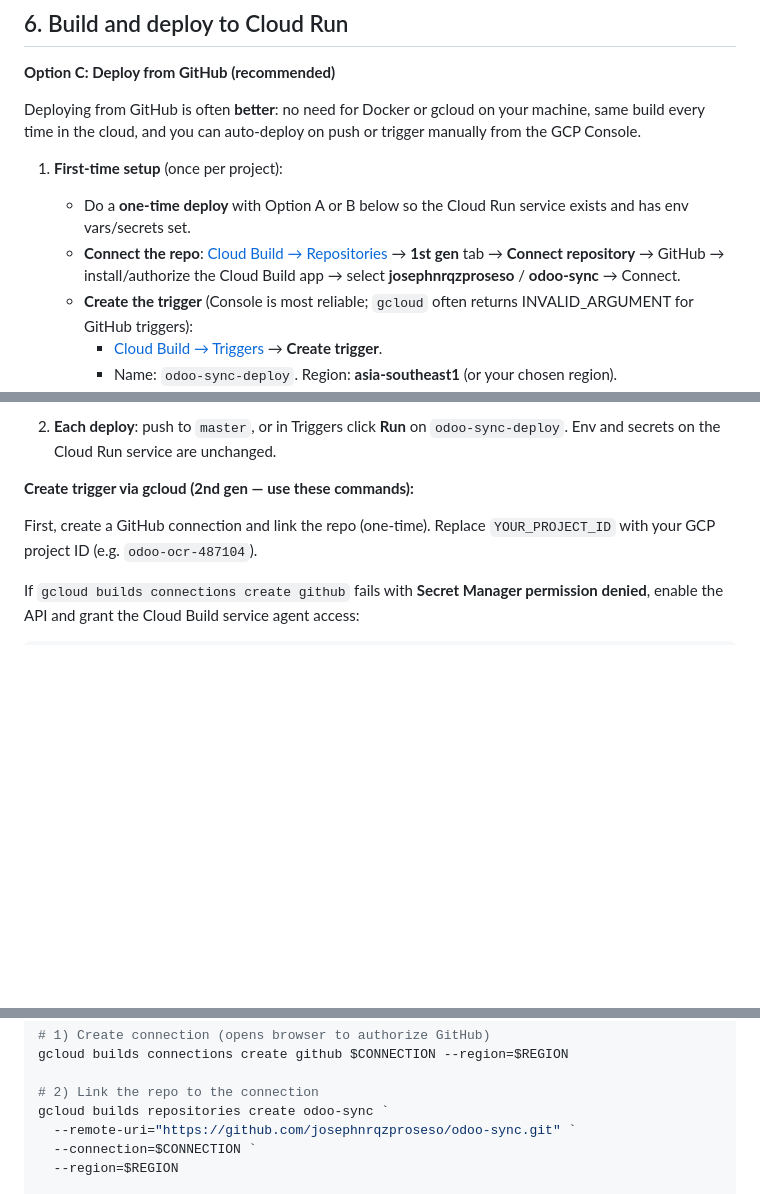
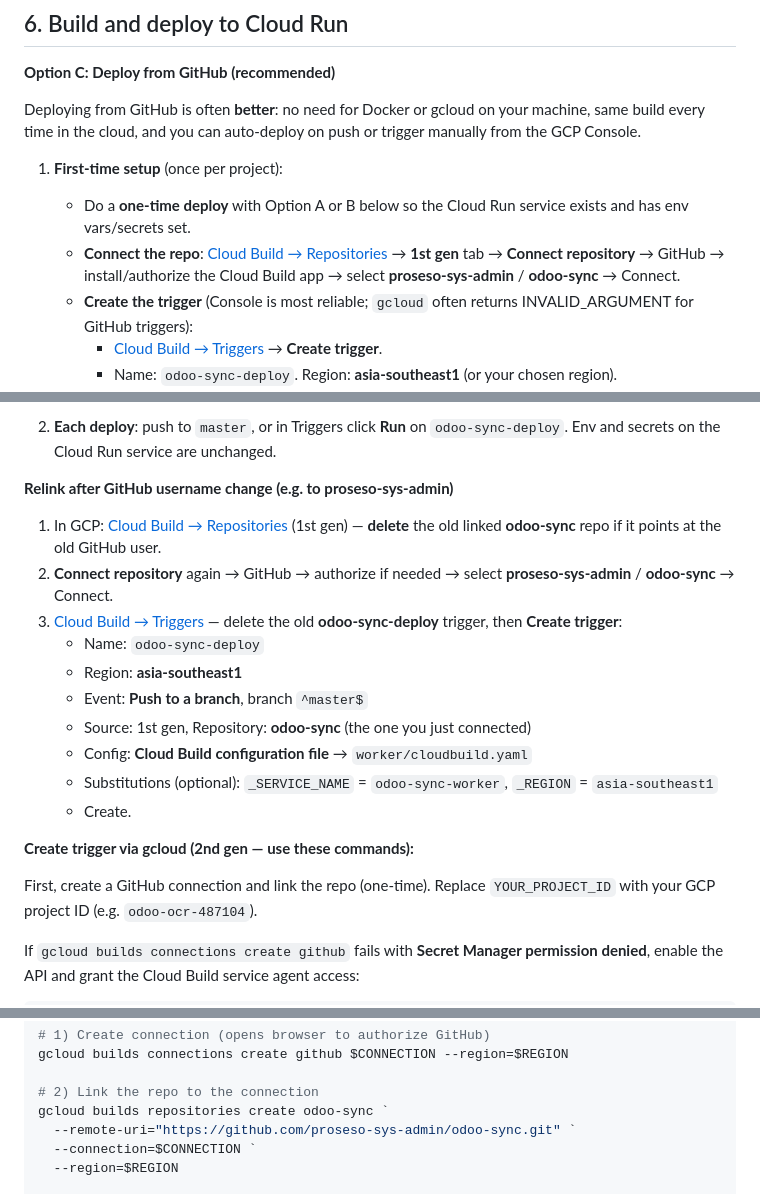
Before and after one commit to proseso-sys-admin/odoo-sync, a Markdown page: worker/SETUP-GCP.md, 3 parts joined by grey strips. Drawn GitHub-style; blank space fills up the shorter version.

Commit message:
SETUP-GCP: proseso-sys-admin repo, relink and gcloud PATH notes
Co-authored-by: Cursor <cursoragent@cursor.com>

```diff
--- a/worker/SETUP-GCP.md
+++ b/worker/SETUP-GCP.md
@@ -109,7 +109,7 @@ Deploying from GitHub is often **better**: no need for Docker or gcloud on your
 
 1. **First-time setup** (once per project):
    - Do a **one-time deploy** with Option A or B below so the Cloud Run service exists and has env vars/secrets set.
-   - **Connect the repo**: [Cloud Build → Repositories](https://console.cloud.google.com/cloud-build/repositories) → **1st gen** tab → **Connect repository** → GitHub → install/authorize the Cloud Build app → select **josephnrqzproseso** / **odoo-sync** → Connect.
+   - **Connect the repo**: [Cloud Build → Repositories](https://console.cloud.google.com/cloud-build/repositories) → **1st gen** tab → **Connect repository** → GitHub → install/authorize the Cloud Build app → select **proseso-sys-admin** / **odoo-sync** → Connect.
    - **Create the trigger** (Console is most reliable; `gcloud` often returns INVALID_ARGUMENT for GitHub triggers):
      - [Cloud Build → Triggers](https://console.cloud.google.com/cloud-build/triggers) → **Create trigger**.
      - Name: `odoo-sync-deploy`. Region: **asia-southeast1** (or your chosen region).
@@ -121,6 +121,19 @@ Deploying from GitHub is often **better**: no need for Docker or gcloud on your
    - Ensure the Artifact Registry repo exists (Option B step) and the Cloud Build service account can push images and deploy to Cloud Run.
 
 2. **Each deploy**: push to `master`, or in Triggers click **Run** on `odoo-sync-deploy`. Env and secrets on the Cloud Run service are unchanged.
+
+**Relink after GitHub username change (e.g. to proseso-sys-admin)**
+
+1. In GCP: [Cloud Build → Repositories](https://console.cloud.google.com/cloud-build/repositories) (1st gen) — **delete** the old linked **odoo-sync** repo if it points at the old GitHub user.
+2. **Connect repository** again → GitHub → authorize if needed → select **proseso-sys-admin** / **odoo-sync** → Connect.
+3. [Cloud Build → Triggers](https://console.cloud.google.com/cloud-build/triggers) — delete the old **odoo-sync-deploy** trigger, then **Create trigger**:
+   - Name: `odoo-sync-deploy`
+   - Region: **asia-southeast1**
+   - Event: **Push to a branch**, branch `^master$`
+   - Source: 1st gen, Repository: **odoo-sync** (the one you just connected)
+   - Config: **Cloud Build configuration file** → `worker/cloudbuild.yaml`
+   - Substitutions (optional): `_SERVICE_NAME` = `odoo-sync-worker`, `_REGION` = `asia-southeast1`
+   - Create.
 
 **Create trigger via gcloud (2nd gen — use these commands):**
 
@@ -147,7 +160,7 @@ gcloud builds connections create github $CONNECTION --region=$REGION
 
 # 2) Link the repo to the connection
 gcloud builds repositories create odoo-sync `
-  --remote-uri="https://github.com/josephnrqzproseso/odoo-sync.git" `
+  --remote-uri="https://github.com/proseso-sys-admin/odoo-sync.git" `
   --connection=$CONNECTION `
   --region=$REGION
 
```
